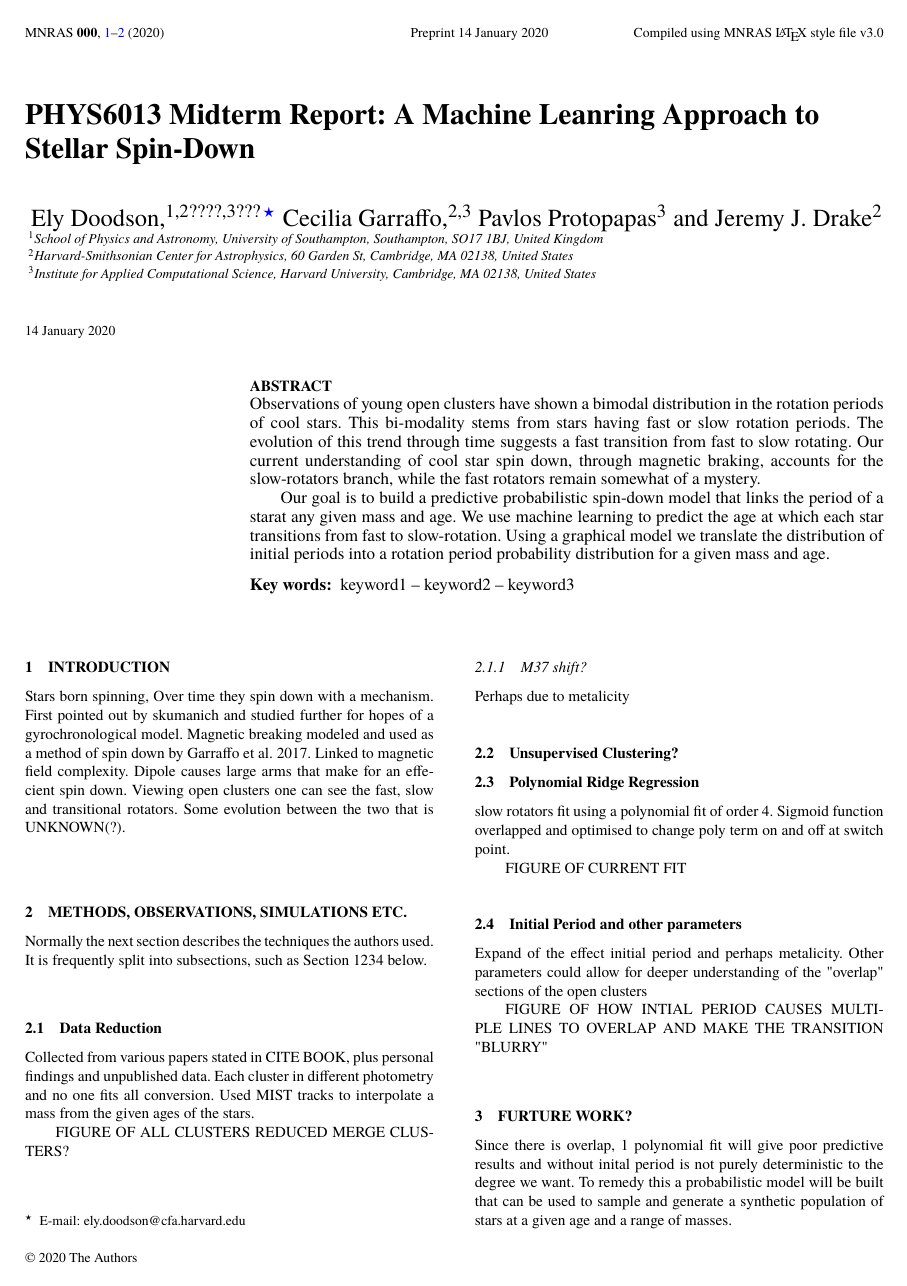
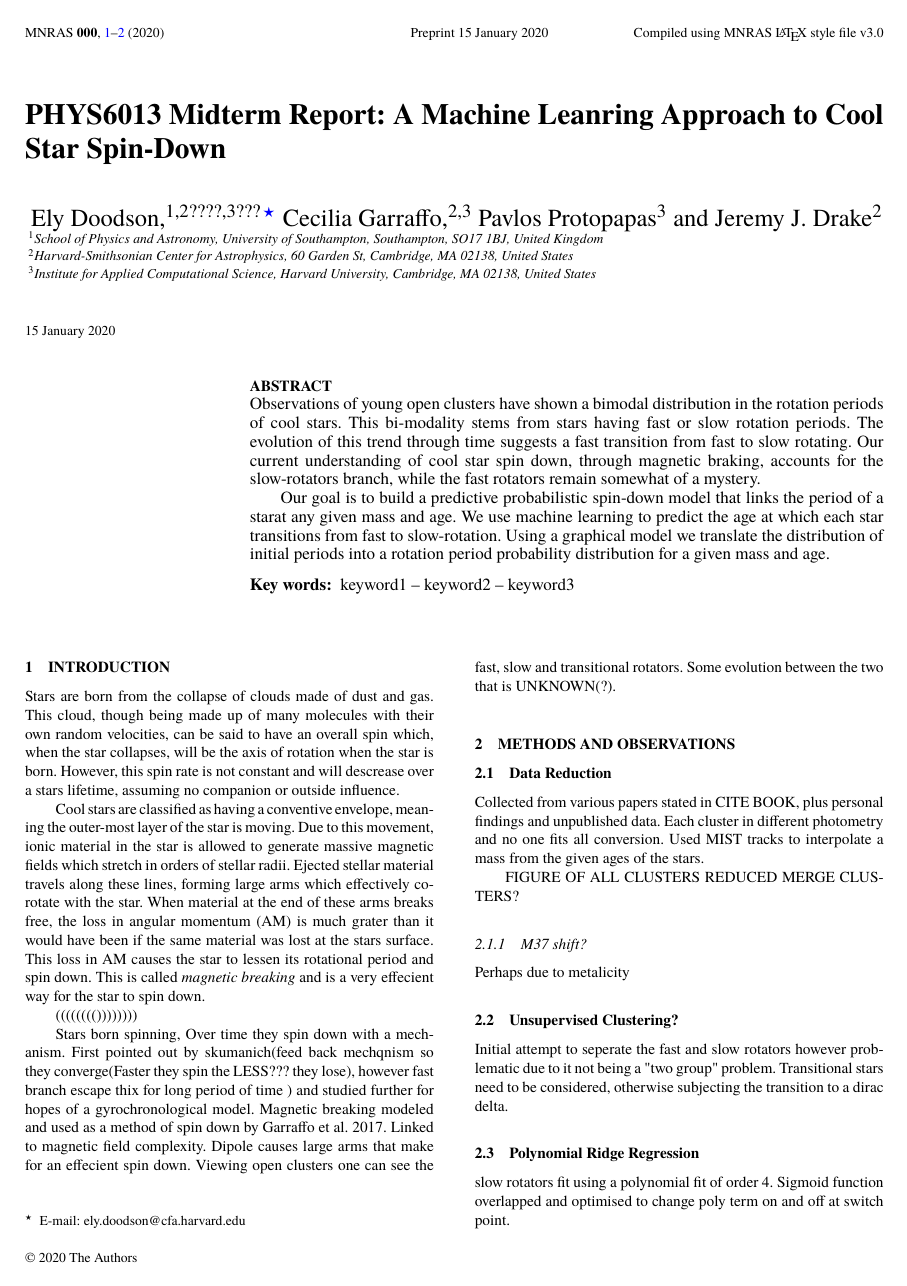
Before and after one commit to ElyDoodson/spin_down, a LaTeX paper (midterm_report/midterm_report.tex): page 1 of 2. The pictures show the PDF file midterm_report/midterm_report.pdf that the author committed with the source.

Commit message:
Title change, section 2 heading change, Introduction of mag breaking complete

```diff
--- a/midterm_report/midterm_report.tex
+++ b/midterm_report/midterm_report.tex
@@ -41,11 +41,11 @@
 % Title of the paper, and the short title which is used in the headers.
 % Keep the title short and informative.
 % \title[Short title, max. 45 characters]{MNRAS \LaTeXe\ template --}
-\title{PHYS6013 Midterm Report: A Machine Leanring Approach to Stellar Spin-Down}
+\title{PHYS6013 Midterm Report: A Machine Leanring Approach to Cool Star Spin-Down}
 
 % The list of authors, and the short list which is used in the headers.
 % If you need two or more lines of authors, add an extra line using \newauthor
-\author[E. J. Doodson et al.]{
+\author[E. Doodson et al.]{
 Ely Doodson,$^{1,2????,3???}$\thanks{E-mail: ely.doodson@cfa.harvard.edu}
 Cecilia Garraffo,$^{2,3}$
 Pavlos Protopapas$^{3}$
@@ -98,28 +98,28 @@ $^{3}$Institute for Applied Computational Science, Harvard University, Cambridge
 %%%%%%%%%%%%%%%%% BODY OF PAPER %%%%%%%%%%%%%%%%%%
 
 \section{Introduction}
-% This is a simple template for authors to write new MNRAS papers.
-% See \texttt{mnras\_sample.tex} for a more complex example, and \texttt{mnras\_guide.tex}
-% for a full user guide.
+Stars are born from the collapse of clouds made of dust and gas.
+This cloud, though being made up of many molecules with their own random velocities, can be said to have an overall spin which, when the star collapses, will be the axis of rotation when the star is born.
+However, this spin rate is not constant and will descrease over a stars lifetime, assuming no companion or outside influence.
 
-% All papers should start with an Introduction section, which sets the work
-% in context, cites relevant earlier studies in the field by \citet{Fournier1901},
-% and describes the problem the authors aim to solve \citep[e.g.][]{vanDijk1902}.
-% Multiple citations can be joined in a simple way like \citet{deLaguarde1903, delaGuarde1904}.
+Cool stars are classified as having a conventive envelope, meaning the outer-most layer of the star is moving.
+Due to this movement, ionic material in the star is allowed to generate massive magnetic fields which stretch in orders of stellar radii.
+Ejected stellar material travels along these lines, forming large arms which effectively co-rotate with the star.
+When material at the end of these arms breaks free, the loss in angular momentum (AM) is much grater than it would have been if the same material was lost at the stars surface.
+This loss in AM causes the star to lessen its rotational period and spin down.
+This is called \emph{magnetic breaking} and is a very effecient way for the star to spin down.
+
+(((((((())))))))
+
 Stars born spinning, Over time they spin down with a mechanism.
-First pointed out by skumanich and studied further for hopes of a gyrochronological model.
+First pointed out by skumanich(feed back mechqnism so they converge(Faster they spin the LESS??? they lose), however fast branch escape thix for long period of time ) and studied further for hopes of a gyrochronological model.
 Magnetic breaking modeled and used as a method of spin down by Garraffo et al. 2017.
 Linked to magnetic field complexity.
 Dipole causes large arms that make for an effecient spin down.
 Viewing open clusters one can see the fast, slow and transitional rotators.
 Some evolution between the two that is UNKNOWN(?).
 
-\section{Methods, Observations, Simulations etc.}
-
-Normally the next section describes the techniques the authors used.
-It is frequently split into subsections, such as Section 1234 below.
-
-
+\section{Methods and Observations}
 \subsection{Data Reduction}
 Collected from various papers stated in CITE BOOK, plus personal findings and unpublished data.
 Each cluster in different photometry and no one fits all conversion.
@@ -131,14 +131,10 @@ MERGE CLUSTERS?
 \subsubsection{M37 shift?}
 Perhaps due to metalicity
 
-% \subsection{Maths}
-% \label{sec:maths} % used for referring to this section from elsewhere
+\subsection{Unsupervised Clustering?}
+Initial attempt to seperate the fast and slow rotators however problematic due to it not being a "two group" problem.
+Transitional stars need to be considered, otherwise subjecting the transition to a dirac delta.
 
-% Simple mathematics can be inserted into the flow of the text e.g. $2\times3=6$
-% or $v=220$\,km\,s$^{-1}$, but more complicated expressions should be entered
-% as a numbered equation:
-
-\subsection{Unsupervised Clustering?}
 
 \subsection{Polynomial Ridge Regression}
 slow rotators fit using a polynomial fit of order 4.
@@ -154,7 +150,7 @@ FIGURE OF HOW INTIAL PERIOD CAUSES MULTIPLE LINES TO OVERLAP AND MAKE THE TRANSI
 
 
 
-\section{Furture Work?}
+\section{Future Work?}
 Since there is overlap, 1 polynomial fit will give poor predictive results and without inital period is not purely deterministic to the degree we want.
 To remedy this a probabilistic model will be built that can be used to sample and generate a synthetic population of stars at a given age and a range of masses.
 
```
Also changed, not shown: midterm_report/midterm_report.pdf, midterm_report/midterm_report.tex (14 more changed lines), 5 other files.
